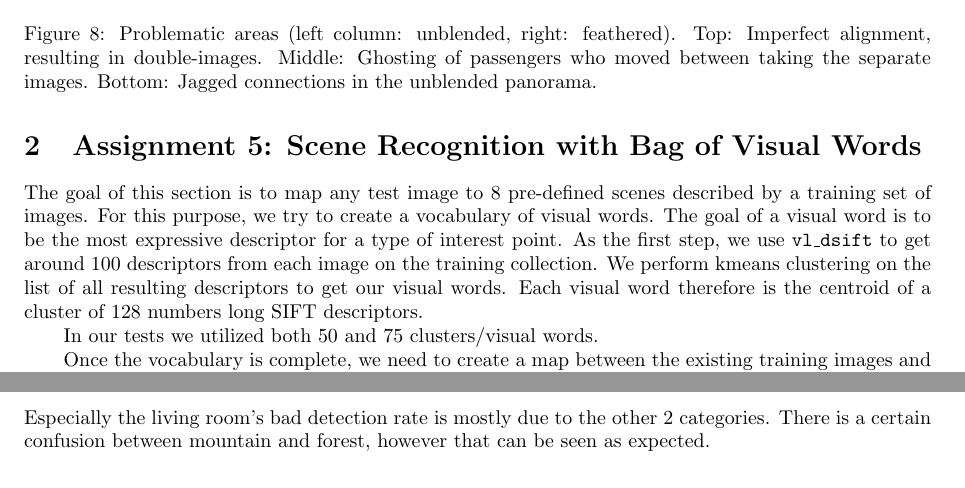
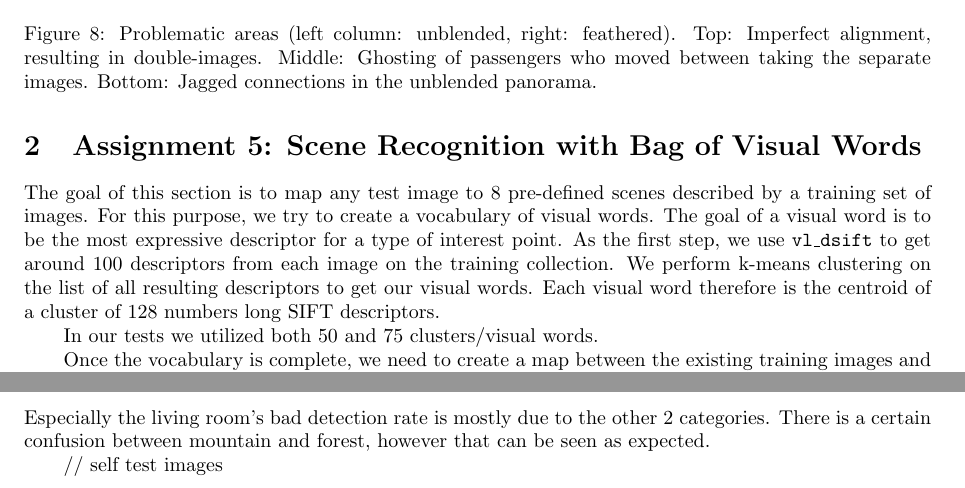
Before and after one commit to linkhack/ComputerVisionWS18, a LaTeX document (report2/vc_report_2.tex, which reads report2/assignment_5.tex): two parts of pages 7 and 8 of 9, joined at a grey line, cut so that both start at the same text. Compiled offline with pdfLaTeX.

Commit message:
Update assignment_5.tex

```diff
--- a/report2/assignment_5.tex
+++ b/report2/assignment_5.tex
@@ -1,6 +1,6 @@
 \section{Assignment 5: Scene Recognition with Bag of Visual Words}
 
-The goal of this section is to map any test image to 8 pre-defined scenes described by a training set of images. For this purpose, we try to create a vocabulary of visual words. The goal of a visual word is to be the most expressive descriptor for a type of interest point. As the first step, we use \texttt{vl\_dsift} to get around 100 descriptors from each image on the training collection. We perform k\-means clustering on the list of all resulting descriptors to get our visual words. Each visual word therefore is the centroid of a cluster of 128 numbers long SIFT descriptors.
+The goal of this section is to map any test image to 8 pre-defined scenes described by a training set of images. For this purpose, we try to create a vocabulary of visual words. The goal of a visual word is to be the most expressive descriptor for a type of interest point. As the first step, we use \texttt{vl\_dsift} to get around 100 descriptors from each image on the training collection. We perform k-means clustering on the list of all resulting descriptors to get our visual words. Each visual word therefore is the centroid of a cluster of 128 numbers long SIFT descriptors.
 
 
 In our tests we utilized both 50 and 75 clusters/visual words.
@@ -59,3 +59,5 @@ Figures \ref{fig:a5:50c3nn2s} to \ref{fig:a5:75c21nn2s} visualize the precision
 \end{figure}
 
 As illustrated by the diagrams, the success rates of the classes mountain, forest and street is quite high. The classes bedroom, kitchen and living room have a high rate of confusion with each other. Especially the living room's bad detection rate is mostly due to the other 2 categories. There is a certain confusion between mountain and forest, however that can be seen as expected.
+
+// self test images
```
